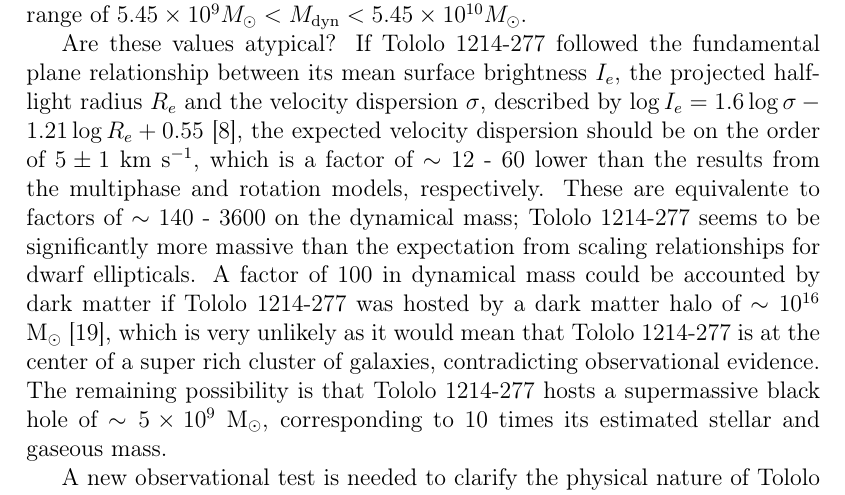
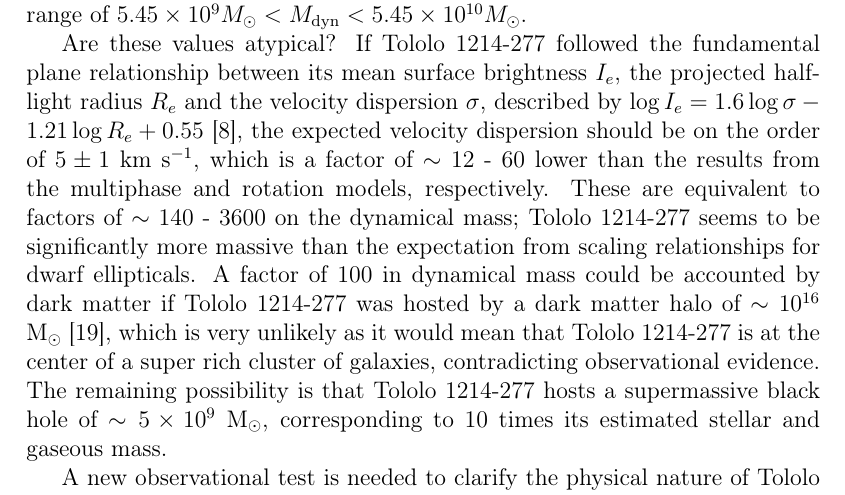
Before and after one commit to astroandes/tololo-lya-fit, a LaTeX document (paper/letter.tex): part of page 3 of 10, cut so that both start at the same text. Compiled offline with pdfLaTeX.

Commit message:
equivalente->equivalent

```diff
--- a/paper/letter.tex
+++ b/paper/letter.tex
@@ -209,7 +209,7 @@ $\sigma$, described by $\log I_e=1.6 \log\sigma - 1.21\log R_e +
 should be on the order of $5 \pm 1$
 \kms, which is a factor of $\sim$ $12$ - $60$ lower than the
 results from the multiphase and rotation models, respectively.
-These are equivalente to factors of $\sim$ $140$ - $3600$ on the
+These are equivalent to factors of $\sim$ $140$ - $3600$ on the
 dynamical mass;
 \tol\ seems to be significantly more massive than the expectation from
 scaling relationships for dwarf ellipticals.
```
